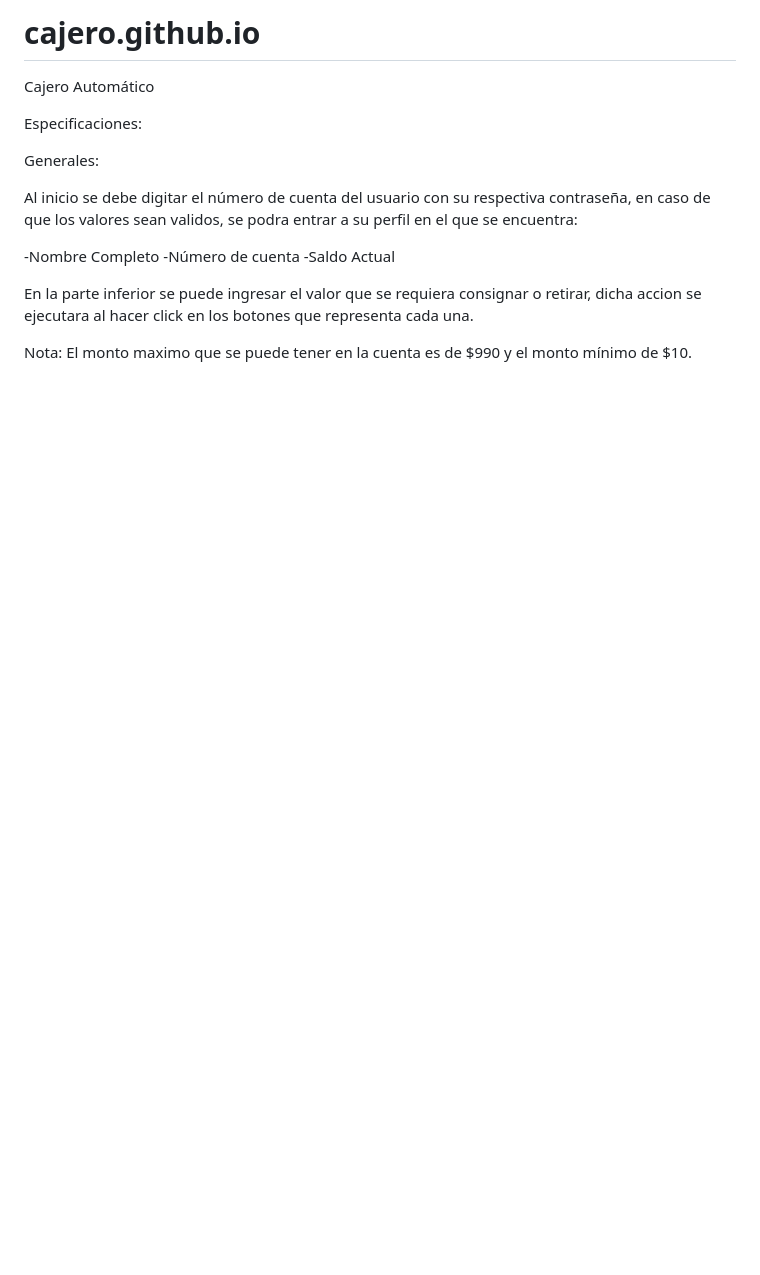
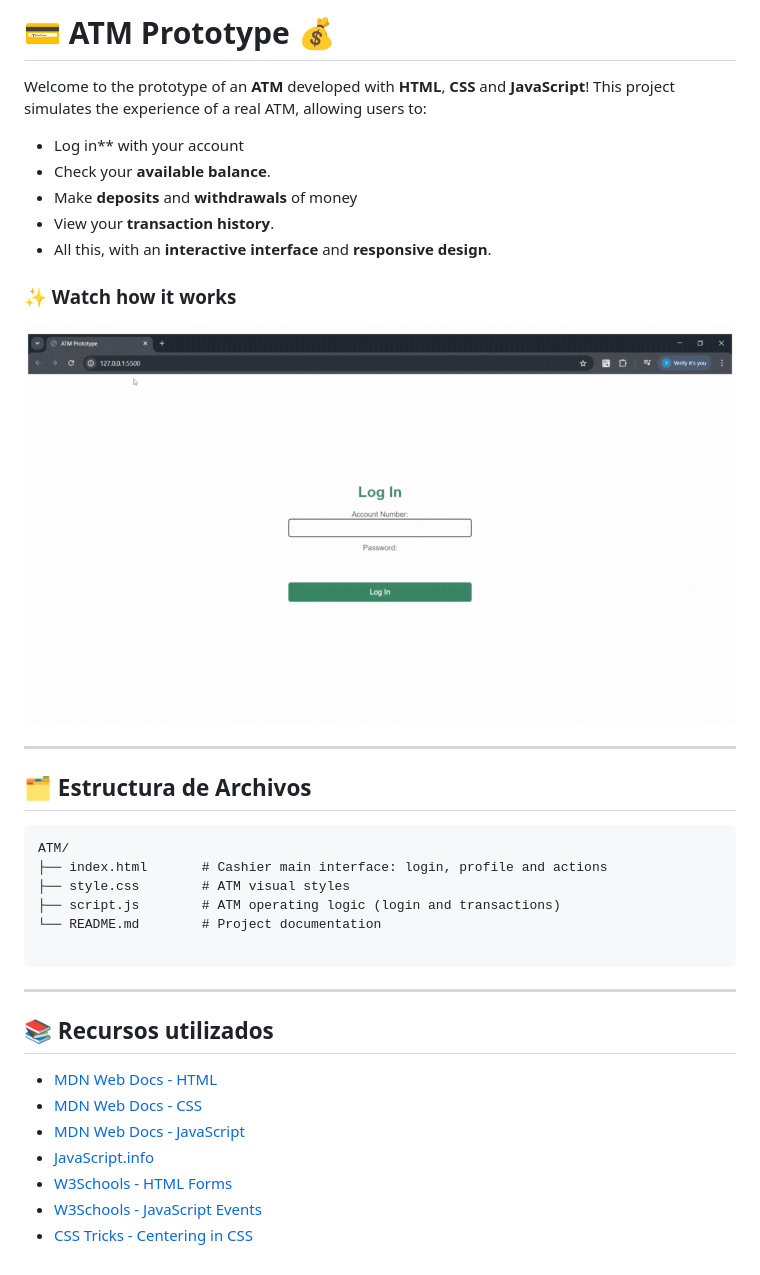
Before and after one commit to Valentinacr18/ATM, a Markdown page: README.md, the part around the change. GitHub-like rendering; pictures changed too: assets/demo.gif (added); blank space fills up the shorter version.

````diff
--- a/README.md
+++ b/README.md
@@ -1,16 +1,35 @@
-# cajero.github.io
-Cajero Automático
+# 💳 **ATM Prototype** 💰
 
-Especificaciones:
+Welcome to the prototype of an **ATM** developed with **HTML**, **CSS** and **JavaScript**! This project simulates the experience of a real ATM, allowing users to:
 
-Generales:
+- Log in** with your account
+- Check your **available balance**.
+- Make **deposits** and **withdrawals** of money
+- View your **transaction history**.
+- All this, with an **interactive interface** and **responsive design**.
 
-Al inicio se debe digitar el número de cuenta del usuario con su respectiva contraseña, en caso de que los valores sean validos, se podra entrar a su perfil en el que se encuentra:
+### ✨ Watch how it works
+![Demo](./assets/demo.gif)
 
--Nombre Completo
--Número de cuenta
--Saldo Actual
+---
 
-En la parte inferior se puede ingresar el valor que se requiera consignar o retirar, dicha accion se ejecutara al hacer click en los botones que representa cada una.
+## 🗂️ Estructura de Archivos
+```
+ATM/
+├── index.html       # Cashier main interface: login, profile and actions
+├── style.css        # ATM visual styles
+├── script.js        # ATM operating logic (login and transactions)
+└── README.md        # Project documentation
 
-Nota: El monto maximo que se puede tener en la cuenta es de $990 y el monto mínimo de $10.
+```
+---
+
+## 📚 Recursos utilizados
+
+- [MDN Web Docs - HTML](https://developer.mozilla.org/es/docs/Web/HTML)
+- [MDN Web Docs - CSS](https://developer.mozilla.org/es/docs/Web/CSS)
+- [MDN Web Docs - JavaScript](https://developer.mozilla.org/es/docs/Web/JavaScript)
+- [JavaScript.info](https://javascript.info/)
+- [W3Schools - HTML Forms](https://www.w3schools.com/html/html_forms.asp)
+- [W3Schools - JavaScript Events](https://www.w3schools.com/js/js_events.asp)
+- [CSS Tricks - Centering in CSS](https://css-tricks.com/centering-css-complete-guide/)
````
Also changed, not shown: assets/background.png (deleted), assets/favicon.png (deleted), assets/hello.png (deleted), assets/money.png (deleted), 5 other files.
